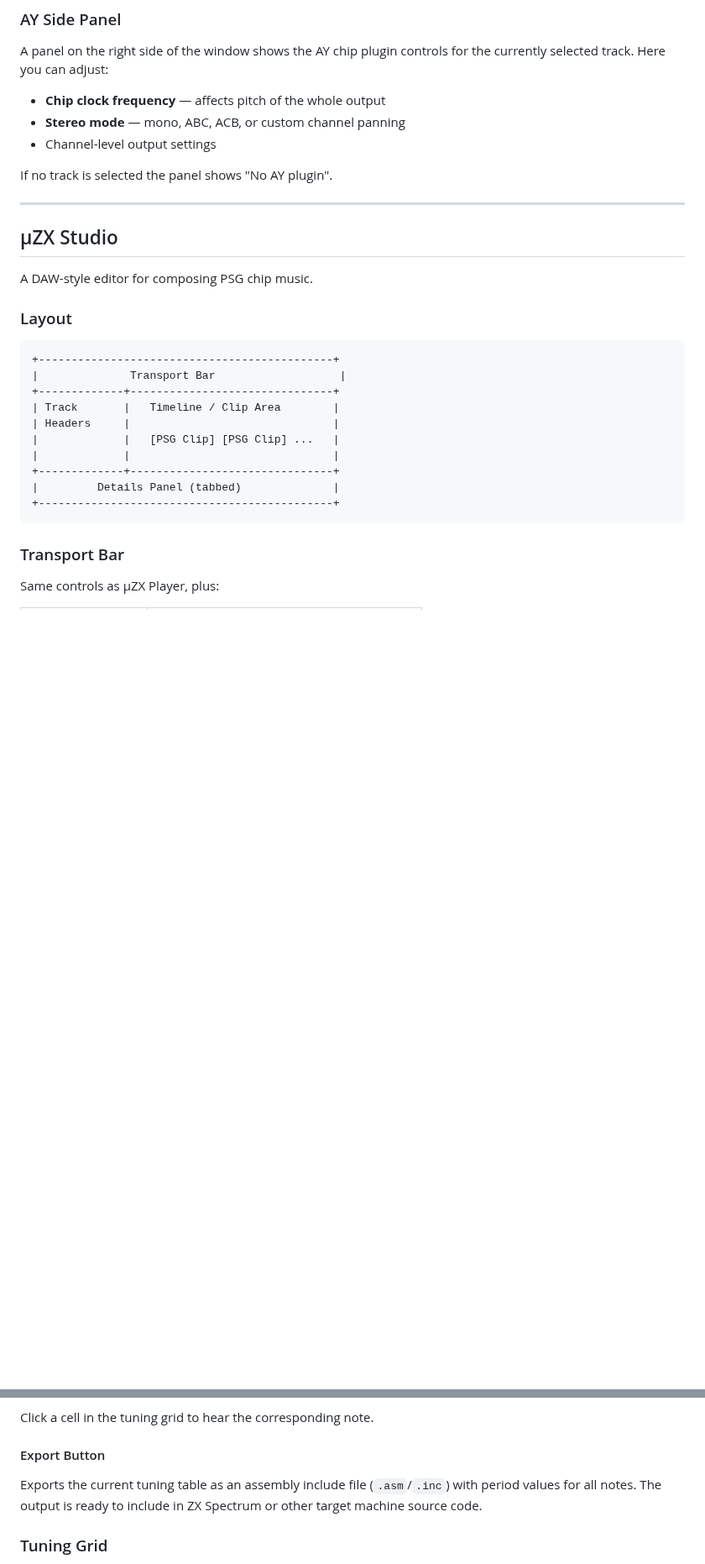
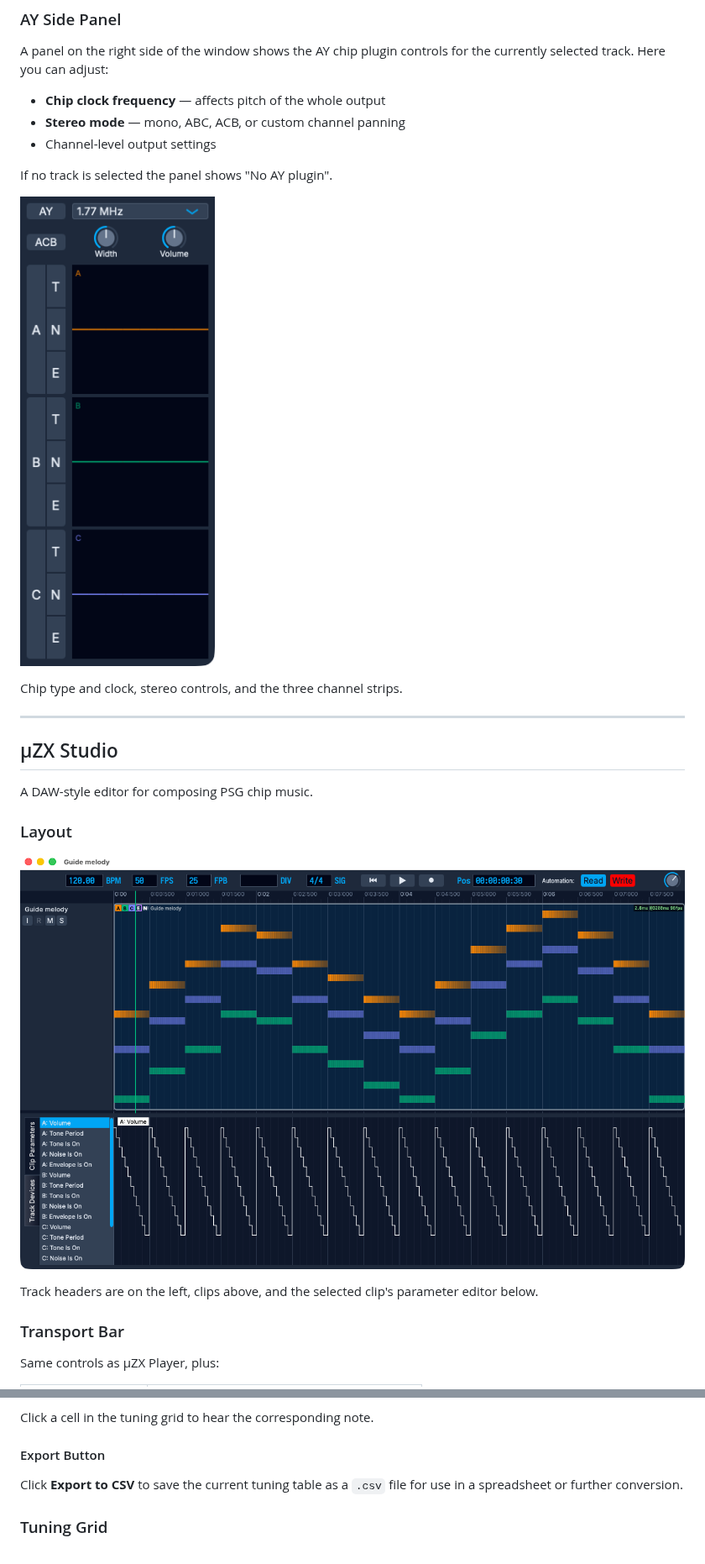
Before and after one commit to Pixel-Matter/uZX, a Markdown page: docs/user-guide.md, 2 parts joined by grey strips. Shown at 84% size. Rendered like a GitHub page; pictures changed too: docs/images/user-guide/player-ay-panel.png (added), docs/images/user-guide/studio-layout.png (added); blank space fills up the shorter version.

````diff
--- a/docs/user-guide.md
+++ b/docs/user-guide.md
@@ -65,6 +73,12 @@ A panel on the right side of the window shows the AY chip plugin controls for th
 
 If no track is selected the panel shows "No AY plugin".
 
+<!-- guide-figure:player-ay-panel -->
+![Player AY side panel](images/user-guide/player-ay-panel.png)
+
+Chip type and clock, stereo controls, and the three channel strips.
+<!-- /guide-figure:player-ay-panel -->
+
 ---
 
 ## µZX Studio
@@ -73,18 +87,11 @@ A DAW-style editor for composing PSG chip music.
 
 ### Layout
 
-```
-+---------------------------------------------+
-|              Transport Bar                   |
-+-------------+-------------------------------+
-| Track       |   Timeline / Clip Area        |
-| Headers     |                               |
-|             |   [PSG Clip] [PSG Clip] ...   |
-|             |                               |
-+-------------+-------------------------------+
-|         Details Panel (tabbed)              |
-+---------------------------------------------+
-```
+<!-- guide-figure:studio-layout -->
+![Studio layout with a selected PSG clip](images/user-guide/studio-layout.png)
+
+Track headers are on the left, clips above, and the selected clip's parameter editor below.
+<!-- /guide-figure:studio-layout -->
 
 ### Transport Bar
 
@@ -217,7 +230,7 @@ Click a cell in the tuning grid to hear the corresponding note.
 
 #### Export Button
 
-Exports the current tuning table as an assembly include file (`.asm`/`.inc`) with period values for all notes. The output is ready to include in ZX Spectrum or other target machine source code.
+Click **Export to CSV** to save the current tuning table as a `.csv` file for use in a spreadsheet or further conversion.
 
 ### Tuning Grid
 
````
Also changed, not shown: other parts of docs/user-guide.md (+27 -13 lines), AGENTS.md (+7 -0 lines), docs/ux-testing.md (added, +135 -0 lines), docs/images/user-guide/player-overview.png (added), docs/images/user-guide/studio-devices.png (added), docs/images/user-guide/studio-psg-editor.png (added), docs/images/user-guide/tuning-layout.png (added), 5 other files.
